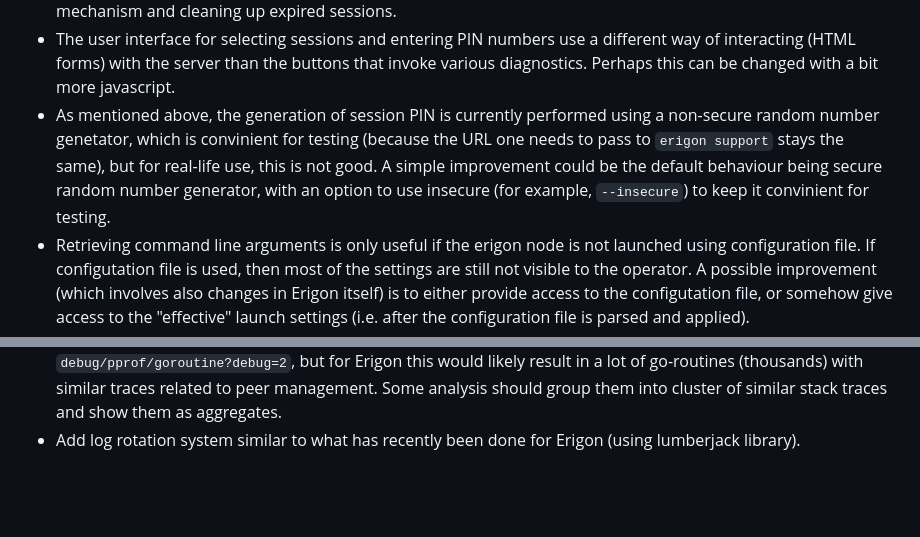
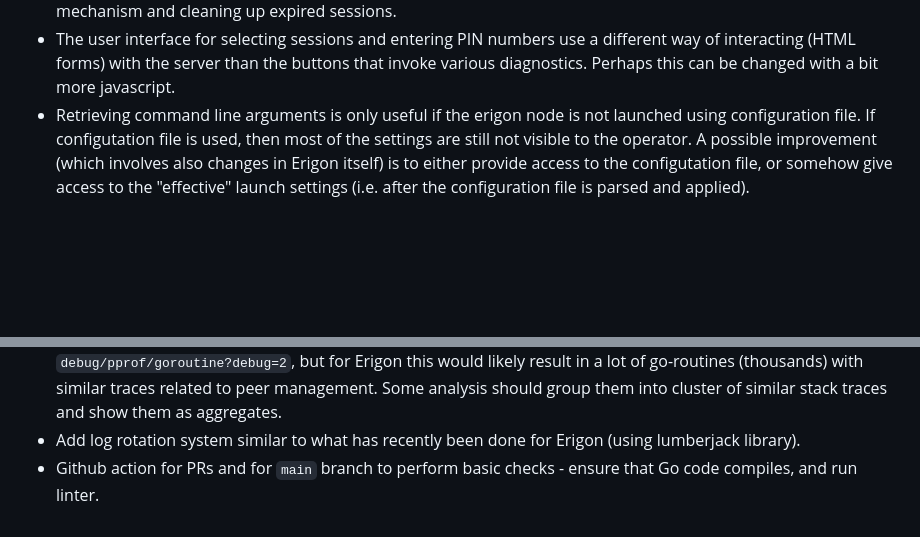
Before and after one commit to erigontech/diagnostics, a Markdown page: README.md, 2 parts joined by grey strips. Drawn GitHub-style; blank space fills up the shorter version.

Commit message:
Update list of improvement ideas

```diff
--- a/README.md
+++ b/README.md
@@ -306,9 +306,6 @@ for each of the block participating in the reorg, or difference in terms of tran
 This needs to be addressed by introducing some kind of expiration mechanism and cleaning up expired sessions.
 * The user interface for selecting sessions and entering PIN numbers use a different way of interacting (HTML forms) with the server than the buttons that
 invoke various diagnostics. Perhaps this can be changed with a bit more javascript.
-* As mentioned above, the generation of session PIN is currently performed using a non-secure random number genetator, which is convinient for testing
-(because the URL one needs to pass to `erigon support` stays the same), but for real-life use, this is not good. A simple improvement could be the default
-behaviour being secure random number generator, with an option to use insecure (for example, `--insecure`) to keep it convinient for testing.
 * Retrieving command line arguments is only useful if the erigon node is not launched using configuration file. If configutation file is used, then
 most of the settings are still not visible to the operator. A possible improvement (which involves also changes in Erigon itself) is to either provide
 access to the configutation file, or somehow give access to the "effective" launch settings (i.e. after the configuration file is parsed and applied).
@@ -319,3 +316,4 @@ access to the configutation file, or somehow give access to the "effective" laun
 this would likely result in a lot of go-routines (thousands) with similar traces related to peer management. Some analysis should group them into cluster of similar
 stack traces and show them as aggregates.
 * Add log rotation system similar to what has recently been done for Erigon (using lumberjack library).
+* Github action for PRs and for `main` branch to perform basic checks - ensure that Go code compiles, and run linter.
```
Also changed, not shown: other parts of README.md (+2 -2 lines).
